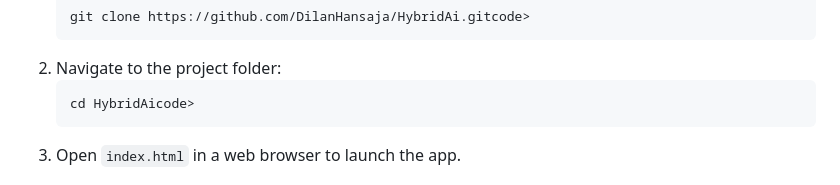
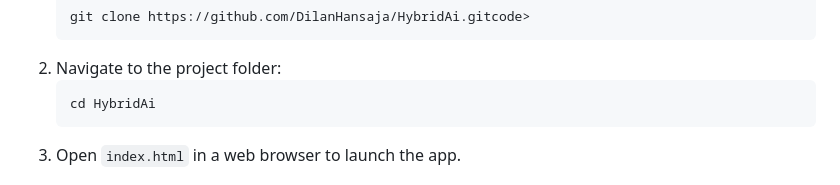
Before and after one commit to DilanHansaja/HybridAI, a Markdown page: README.md, the part around the change. GitHub-like rendering.

```diff
--- a/README.md
+++ b/README.md
@@ -33,7 +33,7 @@
             <pre style="background: #f4f4f4; padding: 10px; border: 1px solid #ddd; border-radius: 5px; overflow-x: auto;"><code>git clone https://github.com/DilanHansaja/HybridAi.git</code>code></pre>
         </li>
         <li>Navigate to the project folder:
-            <pre style="background: #f4f4f4; padding: 10px; border: 1px solid #ddd; border-radius: 5px; overflow-x: auto;"><code>cd HybridAi</code>code></pre>
+            <pre style="background: #f4f4f4; padding: 10px; border: 1px solid #ddd; border-radius: 5px; overflow-x: auto;"><code>cd HybridAi</code></pre>
         </li>
         <li>Open <code>index.html</code> in a web browser to launch the app.</li>
     </ol>
```
